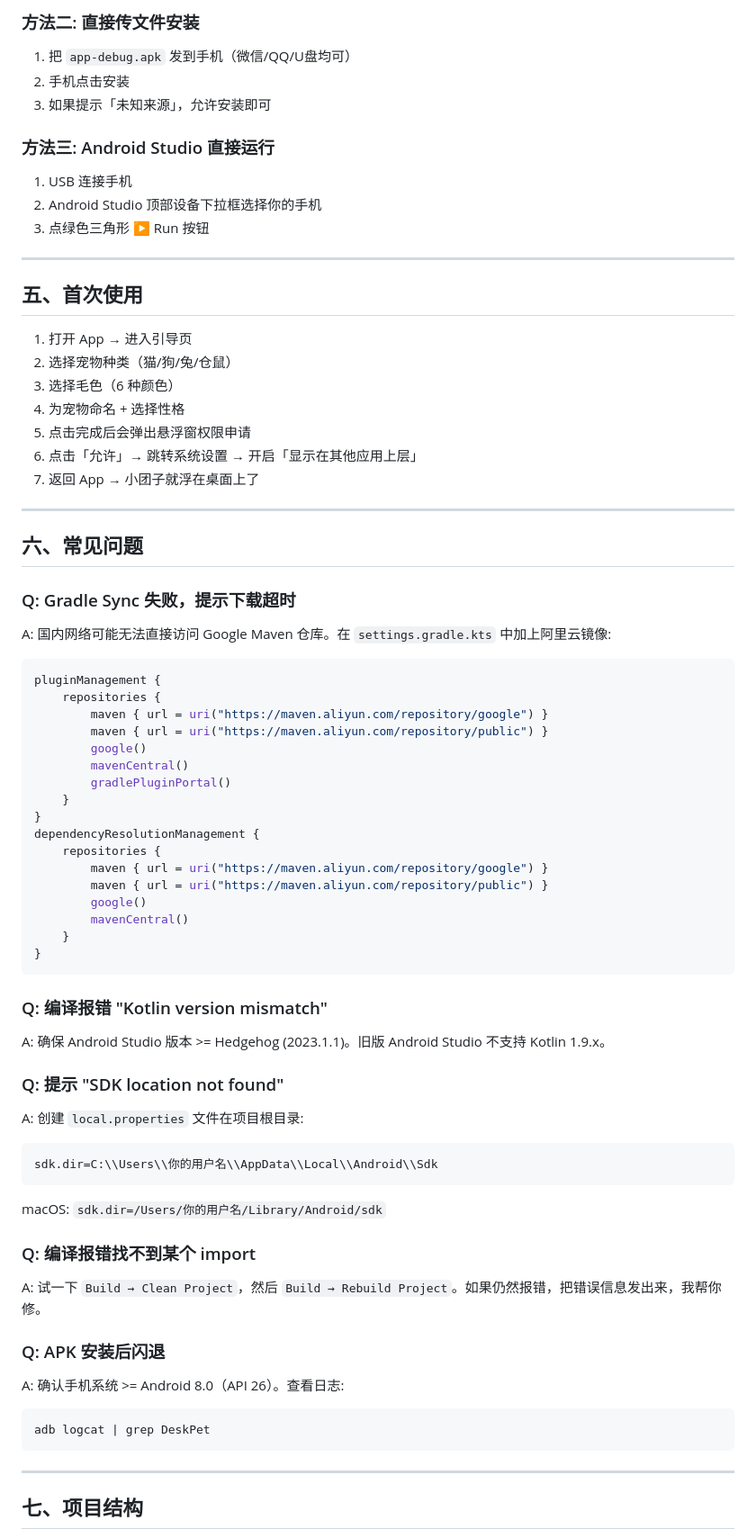
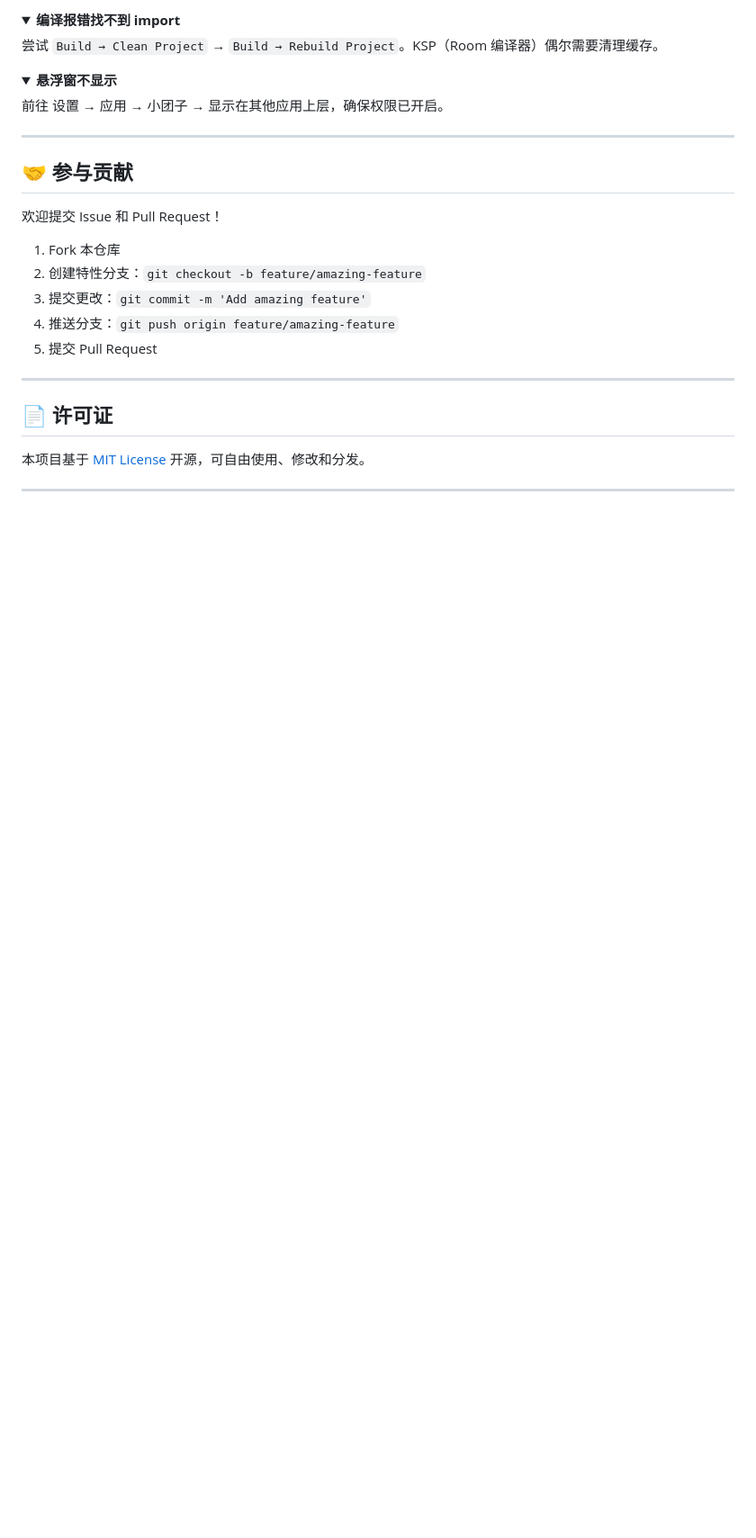
Before and after one commit to smilegithub01/deskpet, a Markdown page: README.md, the part around one of its changes. Shown at 90% size. GitHub-like rendering; folded sections open; blank space fills up the shorter version.

````diff
--- a/README.md
+++ b/README.md
@@ -106,80 +316,35 @@ adb install app/build/outputs/apk/debug/app-debug.apk
 
-### 方法二: 直接传文件安装
+<details>
+<summary><b>编译报错找不到 import</b></summary>
 
-1. 把 `app-debug.apk` 发到手机（微信/QQ/U盘均可）
-2. 手机点击安装
-3. 如果提示「未知来源」，允许安装即可
+尝试 `Build → Clean Project` → `Build → Rebuild Project`。KSP（Room 编译器）偶尔需要清理缓存。
+</details>
 
-### 方法三: Android Studio 直接运行
+<details>
+<summary><b>悬浮窗不显示</b></summary>
 
-1. USB 连接手机
-2. Android Studio 顶部设备下拉框选择你的手机
-3. 点绿色三角形 ▶ Run 按钮
+前往 设置 → 应用 → 小团子 → 显示在其他应用上层，确保权限已开启。
+</details>
 
 ---
 
-## 五、首次使用
+## 🤝 参与贡献
 
-1. 打开 App → 进入引导页
-2. 选择宠物种类（猫/狗/兔/仓鼠）
-3. 选择毛色（6 种颜色）
-4. 为宠物命名 + 选择性格
-5. 点击完成后会弹出悬浮窗权限申请
-6. 点击「允许」→ 跳转系统设置 → 开启「显示在其他应用上层」
-7. 返回 App → 小团子就浮在桌面上了
+欢迎提交 Issue 和 Pull Request！
+
+1. Fork 本仓库
+2. 创建特性分支：`git checkout -b feature/amazing-feature`
+3. 提交更改：`git commit -m 'Add amazing feature'`
+4. 推送分支：`git push origin feature/amazing-feature`
+5. 提交 Pull Request
 
 ---
 
-## 六、常见问题
+## 📄 许可证
 
-### Q: Gradle Sync 失败，提示下载超时
-
-A: 国内网络可能无法直接访问 Google Maven 仓库。在 `settings.gradle.kts` 中加上阿里云镜像:
-
-```kotlin
-pluginManagement {
-    repositories {
-        maven { url = uri("https://maven.aliyun.com/repository/google") }
-        maven { url = uri("https://maven.aliyun.com/repository/public") }
-        google()
-        mavenCentral()
-        gradlePluginPortal()
-    }
-}
-dependencyResolutionManagement {
-    repositories {
-        maven { url = uri("https://maven.aliyun.com/repository/google") }
-        maven { url = uri("https://maven.aliyun.com/repository/public") }
-        google()
-        mavenCentral()
-    }
-}
-```
-
-### Q: 编译报错 "Kotlin version mismatch"
-
-A: 确保 Android Studio 版本 >= Hedgehog (2023.1.1)。旧版 Android Studio 不支持 Kotlin 1.9.x。
-
-### Q: 提示 "SDK location not found"
-
-A: 创建 `local.properties` 文件在项目根目录:
-```properties
-sdk.dir=C:\\Users\\你的用户名\\AppData\\Local\\Android\\Sdk
-```
-macOS: `sdk.dir=/Users/你的用户名/Library/Android/sdk`
-
-### Q: 编译报错找不到某个 import
-
-A: 试一下 `Build → Clean Project`，然后 `Build → Rebuild Project`。如果仍然报错，把错误信息发出来，我帮你修。
-
-### Q: APK 安装后闪退
-
-A: 确认手机系统 >= Android 8.0（API 26）。查看日志:
-```bash
-adb logcat | grep DeskPet
-```
+本项目基于 [MIT License](LICENSE) 开源，可自由使用、修改和分发。
 
 ---
 
-## 七、项目结构
+<div align="center">
 
````
Also changed, not shown: other parts of README.md (+281 -137 lines).
